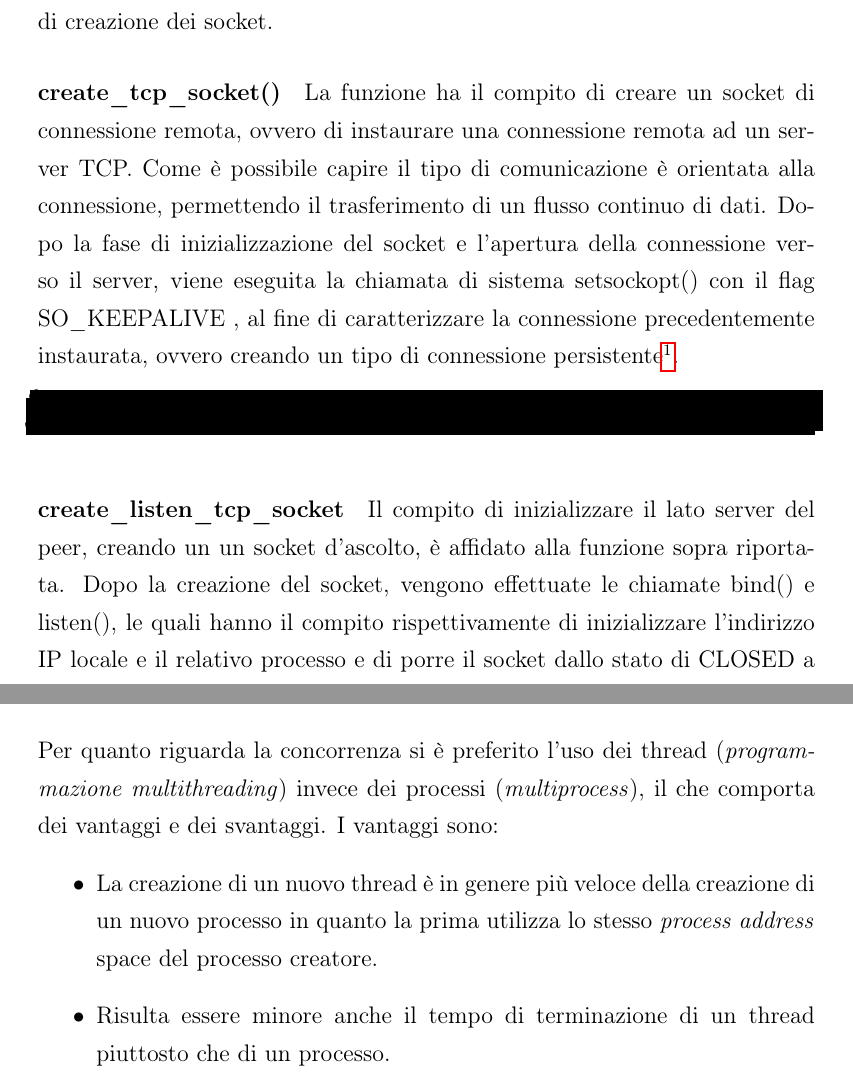
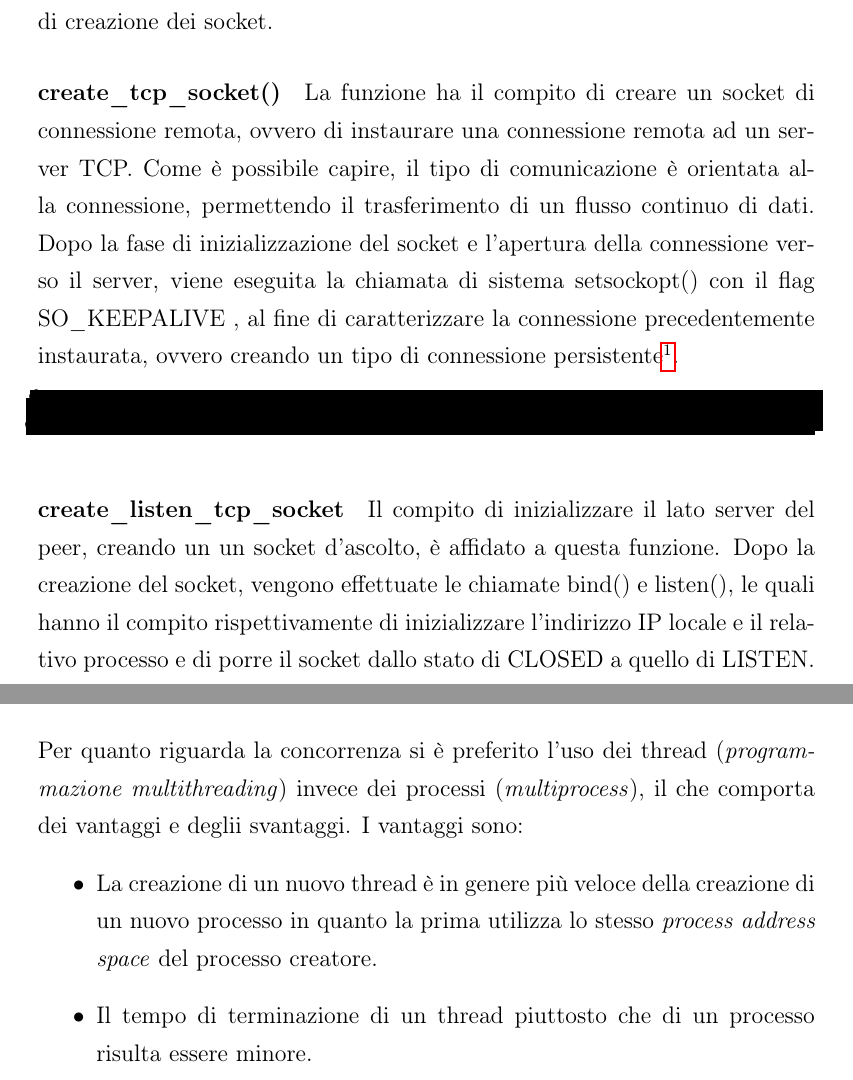
Before and after one commit to nottix/tortella, a LaTeX document (TorTella/docs/relazione/relazione.tex, which reads TorTella/docs/relazione/cap/ambienteDiSviluppo.tex, TorTella/docs/relazione/cap/architettura.tex): two parts of pages 30 and 53 of 76, joined at a grey line, cut so that both start at the same text. Compiled offline with pdfLaTeX.

Commit message:
revisione relazione

```diff
--- a/TorTella/docs/relazione/cap/ambienteDiSviluppo.tex
+++ b/TorTella/docs/relazione/cap/ambienteDiSviluppo.tex
@@ -2,10 +2,10 @@
 L'applicazione è stata sviluppata in ambiente \textit{Unix}\index{Unix}, utilizzando come distribuzione Linux: \textit{Ubuntu 8.04}\index{Ubuntu 8.04} e \textit{Debian Lenny}\index{Debian Lenny} per l'implementazione e relativa fase di testing.
 L'ambiente di sviluppo utilizzato è stato \textit{Anjuta 2.4}\index{Anjuta 2.4} con il supporto di alcune librerie esterne (\textit{libgtk 2.12.9-3}\index{libgtk 2.12.9-3} -\textit{libglib 2.16.3-1}\index{libglib 2.16.3-1}) per l'implementazione dell'interfaccia grafica dell'applicazione, e per l'utilizzo di routine del C quali liste, code ed hashtable.
 \section{Concorrenza}
-Per quanto riguarda la concorrenza si è preferito l'uso dei thread (\textit{programmazione multithreading}\index{programmazione multithreading}) invece dei processi (\textit{multiprocess}\index{multiprocess}), il che comporta dei vantaggi e dei svantaggi. I vantaggi sono:
+Per quanto riguarda la concorrenza si è preferito l'uso dei thread (\textit{programmazione multithreading}\index{programmazione multithreading}) invece dei processi (\textit{multiprocess}\index{multiprocess}), il che comporta dei vantaggi e deglii svantaggi. I vantaggi sono:
 \begin{itemize}
-\item La creazione di un nuovo thread è in genere più veloce della creazione di un nuovo processo in quanto la prima utilizza lo stesso \textit{process address}\index{process address} space del processo creatore.
-\item Risulta essere minore anche il tempo di terminazione di un thread piuttosto che di un processo.
+\item La creazione di un nuovo thread è in genere più veloce della creazione di un nuovo processo in quanto la prima utilizza lo stesso \textit{process address space}\index{process address space}  del processo creatore.
+\item Il tempo di terminazione di un thread piuttosto che di un processo risulta essere minore.
 \item L'utilizzo dello stesso process address space da parte di due thread comporta uno switching tra gli stessi molto più veloce che tra due processi.
 \item ll tempo di comunicazione tra due thread, per quanto detto, risulta certamente essere minore del tempo richiesto per la comunicazione tra due processi. Questo perchè basta utilizzare delle variabili globali invece dei meccanismi di condivisione di memoria.
 \item Utilizzando il multithreading si sfruttano maggiormente i \textit{processori multicore}\index{processori multicore}.
--- a/TorTella/docs/relazione/cap/architettura.tex
+++ b/TorTella/docs/relazione/cap/architettura.tex
@@ -28,16 +28,16 @@ Moduli di supporto:
 \end{figure}
 Nella figura \ref{schemaarchitetturale} si possono notare le interdipendenze tra moduli, in particolare l'importanza del modulo servent, che rappresenta il cuore dell'applicazione. Di fondamentale importanza è anche il controller, che gestisce la comunicazione tra la GUI e il resto dell'applicazione, nonchè il bootstrap con le relative connessioni iniziali ai peer.
 \section{Socket Manager}
-Lo strato software che gestisce l'instaurazione di una connessione di tipo persistente, e di tutto il relativo processo di comunicazione tra due o più nodi viene gestito dal file socketmanager.c. Poichè un servente deve comportarsi sia da client che da server. A tal proposito verranno analizzate i due processi di creazione dei socket.
+Lo strato software che gestisce l'instaurazione di una connessione di tipo persistente, e di tutto il relativo processo di comunicazione tra due o più nodi viene gestito dal file \texttt{socketmanager.c}. Poichè un servente deve comportarsi sia da client che da server. A tal proposito verranno analizzate i due processi di creazione dei socket.
 \paragraph{create\_tcp\_socket()}
-La funzione ha il compito di creare un socket di connessione remota, ovvero di instaurare una connessione remota ad un server TCP. Come è possibile capire il tipo di comunicazione è orientata alla connessione, permettendo il trasferimento di un flusso continuo di dati.
+La funzione ha il compito di creare un socket di connessione remota, ovvero di instaurare una connessione remota ad un server TCP. Come è possibile capire, il tipo di comunicazione è orientata alla connessione, permettendo il trasferimento di un flusso continuo di dati.
 Dopo la fase di inizializzazione del socket e l'apertura della connessione verso il server, viene eseguita la chiamata di sistema setsockopt() con il flag SO\_KEEPALIVE , al fine di caratterizzare la connessione precedentemente instaurata, ovvero creando un tipo di connessione persistente\footnote{Per connessione persistente si intende la presenza di un timer che viene reinizializzato ogni volta che avviene uno scambio di informazioni tra peer. Allo scadere del timer, il socket viene chiuso}.
 \begin{lstlisting}
 int create_tcp_socket(const char* dst_ip, int dst_port)
 \end{lstlisting}
 \paragraph{create\_listen\_tcp\_socket}
-Il compito di inizializzare il lato server del peer, creando un un socket d'ascolto, è affidato alla funzione sopra riportata. Dopo la creazione del socket, vengono effettuate le chiamate bind() e listen(), le quali hanno il compito rispettivamente di inizializzare l'indirizzo IP locale e il relativo processo e di porre il socket dallo stato di CLOSED a quello di LISTEN. Come nel caso precedente viene utilizzata la syscall setosockopt(), la quale non si occupa solo di mantenere la connessione in uno stato permanente, ma anche di poter riutilizzare l'indirizzo locale. Usando il flag \texttt{SO\_REUSEADDR} fra la chiamata a socket() e quella a bind() si consente a quest'ultima di avere comunque successo anche se la connessione è attiva o si trova nello stato di TIME\_WAIT.
-Le operazioni riguardanti la ricezione del flusso di pacchetti e relativo invio  sono gestite rispettivamente dalle funzioni: recv\_packet(), send\_packet(), le quali attraverso le chiamate di sistema standard della programmazione di rete si occupano di svolgere le funzioni di scrittura e lettura sui sockets d'interesse. Particolare attenzione deve essere rivolta alla funzione di lettura dei dati, in quanto è stato previsto un meccanismo di frammentazione dei pacchetti in blocchi, di dimensione massima (4096 byte) pari a quella impostata nel parametro buffer\_len, presente nel file di configurazione iniziale (tortella.conf).
+Il compito di inizializzare il lato server del peer, creando un un socket d'ascolto, è affidato a questa funzione. Dopo la creazione del socket, vengono effettuate le chiamate bind() e listen(), le quali hanno il compito rispettivamente di inizializzare l'indirizzo IP locale e il relativo processo e di porre il socket dallo stato di CLOSED a quello di LISTEN. Come nel caso precedente viene utilizzata la syscall setosockopt(), la quale non si occupa solo di mantenere la connessione in uno stato permanente, ma anche di poter riutilizzare l'indirizzo locale. Usando il flag \texttt{SO\_REUSEADDR} fra la chiamata a socket() e quella a bind() si consente a quest'ultima di avere comunque successo anche se la connessione è attiva o si trova nello stato di TIME\_WAIT.
+Le operazioni riguardanti la ricezione del flusso di pacchetti e relativo invio sono gestite rispettivamente dalle funzioni: recv\_packet(), send\_packet(), le quali attraverso le chiamate di sistema standard della programmazione di rete si occupano di svolgere le funzioni di scrittura e lettura sui sockets d'interesse. Particolare attenzione deve essere rivolta alla funzione di lettura dei dati, in quanto è stato previsto un meccanismo di frammentazione dei pacchetti in blocchi, di dimensione massima (4096 byte) pari a quella impostata nel parametro buffer\_len, presente nel file di configurazione iniziale (tortella.conf).
 \begin{lstlisting}
 int create_listen_tcp_socket(const char* src_ip, int src_port)
 \end{lstlisting}
```
Also changed, not shown: TorTella/docs/relazione/cap/architettura.tex (21 more changed lines).
